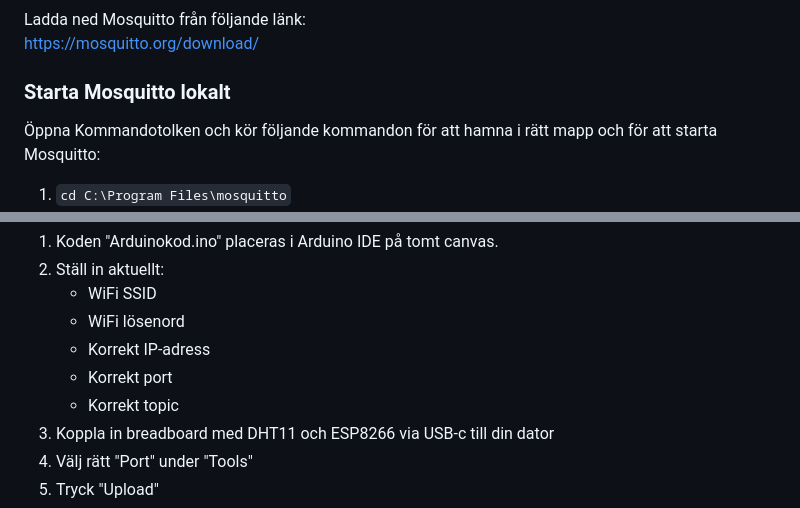
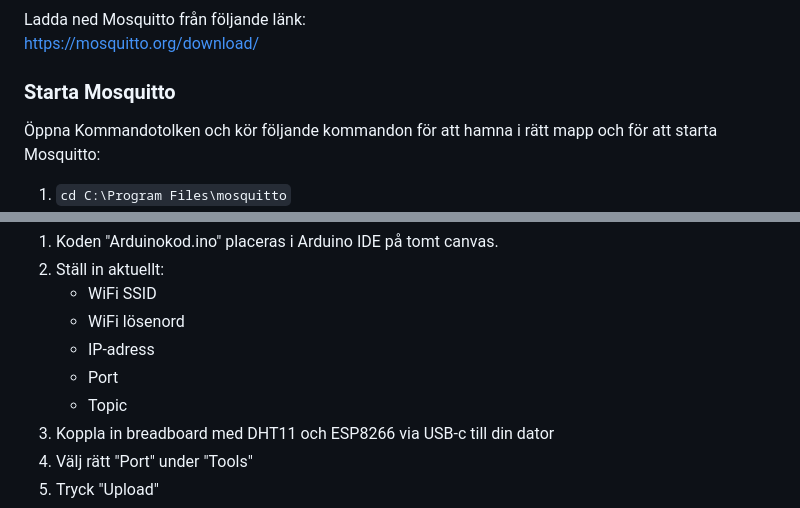
Before and after one commit to wgsson/Slutredovisning-grupp-2, a Markdown page: Epoxmonitor.md, 2 parts joined by grey strips. Rendered like a GitHub page.

````diff
--- a/Epoxmonitor.md
+++ b/Epoxmonitor.md
@@ -73,7 +73,7 @@ Följande bibliotek används:
 Ladda ned Mosquitto från följande länk:
 https://mosquitto.org/download/
 
-### Starta Mosquitto lokalt
+### Starta Mosquitto
 Öppna Kommandotolken och kör följande kommandon för att hamna i rätt mapp och för att starta Mosquitto:
 
 1. ```cd C:\Program Files\mosquitto```
@@ -97,9 +97,9 @@ Vår webbapplikation fungerar som subscriber och prenumererar på samma topic. D
 2. Ställ in aktuellt:
    - WiFi SSID
    - WiFi lösenord
-   - Korrekt IP-adress
-   - Korrekt port
-   - Korrekt topic
+   - IP-adress
+   - Port
+   - Topic
 3. Koppla in breadboard med DHT11 och ESP8266 via USB-c till din dator
 4. Välj rätt "Port" under "Tools"
 5. Tryck "Upload"
````
